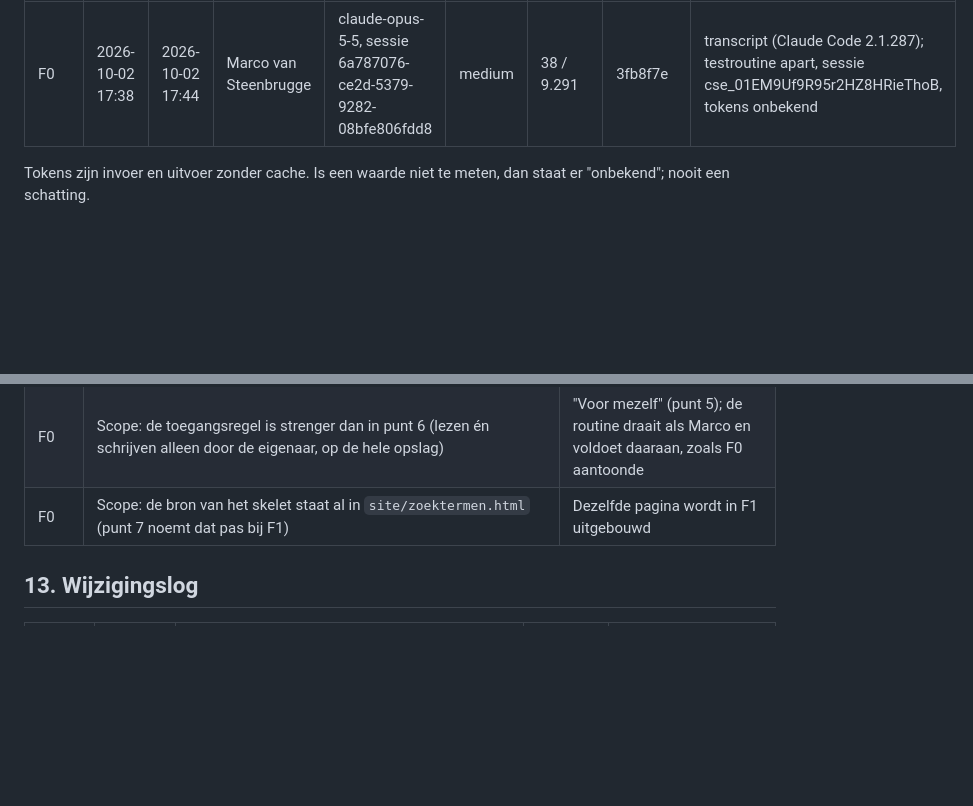
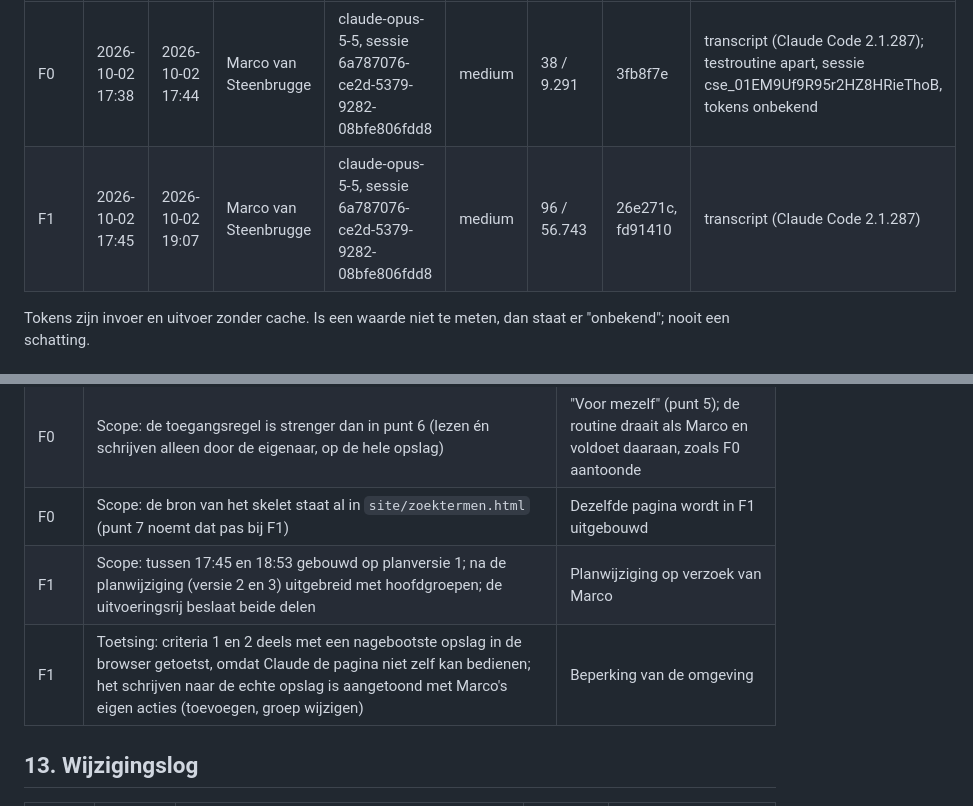
Before and after one commit to marcovansteenbrugge/Lutrea-op-Peil, a Markdown page: docs/zoektermen.plan.md, 2 parts joined by grey strips. GitHub-like rendering; blank space fills up the shorter version.

Commit message:
F1: toetsing en uitvoering vastgelegd
Co-Authored-By: Claude Opus 5.5 <noreply@anthropic.com>
Claude-Session: https://claude.ai/code/session_01KSL881b4mKga9Ehmsvo4DJ

```diff
--- a/docs/zoektermen.plan.md
+++ b/docs/zoektermen.plan.md
@@ -120,6 +120,7 @@ Alleen aanvullen, nooit herschrijven. Alle meetgegevens per fase; het beslisdocu
 | Fase | Start | Einde | Opdracht van | Uitgevoerd door | Effort | Tokens invoer / uitvoer | Commits | Bron |
 |---|---|---|---|---|---|---|---|---|
 | F0 | 2026-10-02 17:38 | 2026-10-02 17:44 | Marco van Steenbrugge | claude-opus-5-5, sessie 6a787076-ce2d-5379-9282-08bfe806fdd8 | medium | 38 / 9.291 | 3fb8f7e | transcript (Claude Code 2.1.287); testroutine apart, sessie cse_01EM9Uf9R95r2HZ8HRieThoB, tokens onbekend |
+| F1 | 2026-10-02 17:45 | 2026-10-02 19:07 | Marco van Steenbrugge | claude-opus-5-5, sessie 6a787076-ce2d-5379-9282-08bfe806fdd8 | medium | 96 / 56.743 | 26e271c, fd91410 | transcript (Claude Code 2.1.287) |
 
 Tokens zijn invoer en uitvoer zonder cache. Is een waarde niet te meten, dan staat er "onbekend"; nooit een schatting.
 
@@ -141,6 +148,8 @@ Ook een afwijkend model of afwijkende effort ten opzichte van "Gepland model en
 | F0 | Scope: de testroutine is aangemaakt zonder het veld connectors (het eerste verzoek met `connectors: []` werd geweigerd: "not available for this organization"); de routine kreeg toch geen connectors (`mcp_connections: []`) | Beperking van de organisatie |
 | F0 | Scope: de toegangsregel is strenger dan in punt 6 (lezen én schrijven alleen door de eigenaar, op de hele opslag) | "Voor mezelf" (punt 5); de routine draait als Marco en voldoet daaraan, zoals F0 aantoonde |
 | F0 | Scope: de bron van het skelet staat al in `site/zoektermen.html` (punt 7 noemt dat pas bij F1) | Dezelfde pagina wordt in F1 uitgebouwd |
+| F1 | Scope: tussen 17:45 en 18:53 gebouwd op planversie 1; na de planwijziging (versie 2 en 3) uitgebreid met hoofdgroepen; de uitvoeringsrij beslaat beide delen | Planwijziging op verzoek van Marco |
+| F1 | Toetsing: criteria 1 en 2 deels met een nagebootste opslag in de browser getoetst, omdat Claude de pagina niet zelf kan bedienen; het schrijven naar de echte opslag is aangetoond met Marco's eigen acties (toevoegen, groep wijzigen) | Beperking van de omgeving |
 
 ## 13. Wijzigingslog
 | Versie | Datum | Wat | Geraakt | Gevolg voor vrijgave |
```
Also changed, not shown: other parts of docs/zoektermen.plan.md (+6 -0 lines).
